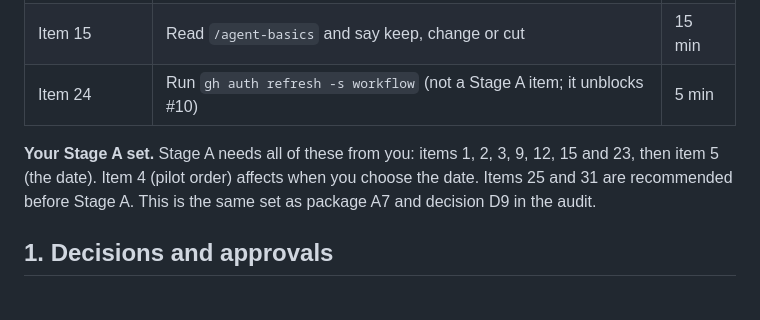
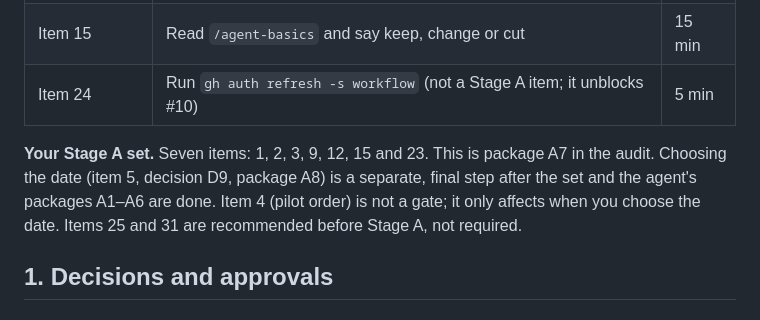
Before and after one commit to drfinlaymccall/human-ai-orientation, a Markdown page: docs/reviews/2026-11-10-finlay-contributions.md, the part around the change. GitHub-like rendering.

Commit message:
docs(review): state the Stage A set the same way in all three files
Refs #9

Co-Authored-By: Claude <noreply@anthropic.com>

```diff
--- a/docs/reviews/2026-11-10-finlay-contributions.md
+++ b/docs/reviews/2026-11-10-finlay-contributions.md
@@ -18,7 +18,7 @@ Five quick items, about 80 minutes in total. They are the fastest way to unblock
 | Item 15 | Read `/agent-basics` and say keep, change or cut | 15 min |
 | Item 24 | Run `gh auth refresh -s workflow` (not a Stage A item; it unblocks #10) | 5 min |
 
-**Your Stage A set.** Stage A needs all of these from you: items 1, 2, 3, 9, 12, 15 and 23, then item 5 (the date). Item 4 (pilot order) affects when you choose the date. Items 25 and 31 are recommended before Stage A. This is the same set as package A7 and decision D9 in the audit.
+**Your Stage A set.** Seven items: 1, 2, 3, 9, 12, 15 and 23. This is package A7 in the audit. Choosing the date (item 5, decision D9, package A8) is a separate, final step after the set and the agent's packages A1–A6 are done. Item 4 (pilot order) is not a gate; it only affects when you choose the date. Items 25 and 31 are recommended before Stage A, not required.
 
 ## 1. Decisions and approvals
 
```
Also changed, not shown: CONTROL.md (+1 -1 lines), docs/reviews/2026-11-10-launch-audit.md (+2 -2 lines).
